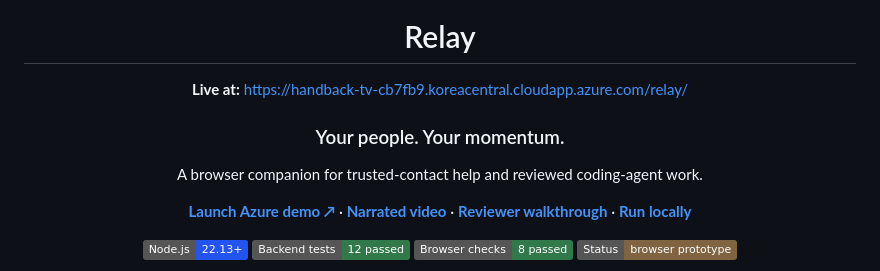
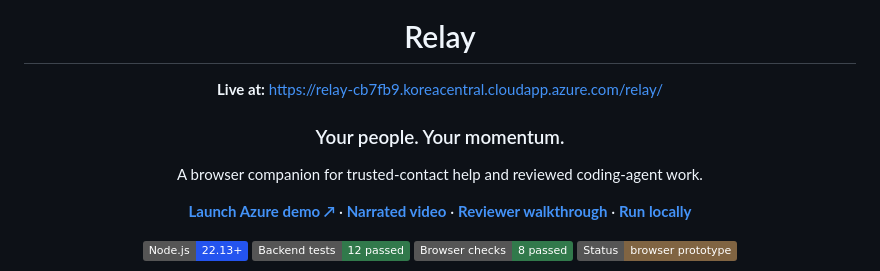
Before and after one commit to adipatel399/Relay, a Markdown page: README.md, the part around one of its changes. GitHub-like rendering; badges without logos.

Commit message:
Use Relay Azure hostname throughout README

```diff
--- a/README.md
+++ b/README.md
@@ -4,7 +4,7 @@
 
 # Relay
 
-**Live at:** https://handback-tv-cb7fb9.koreacentral.cloudapp.azure.com/relay/
+**Live at:** https://relay-cb7fb9.koreacentral.cloudapp.azure.com/relay/
 
 ### Your people. Your momentum.
 
```
Also changed, not shown: other parts of README.md (+2 -2 lines).
